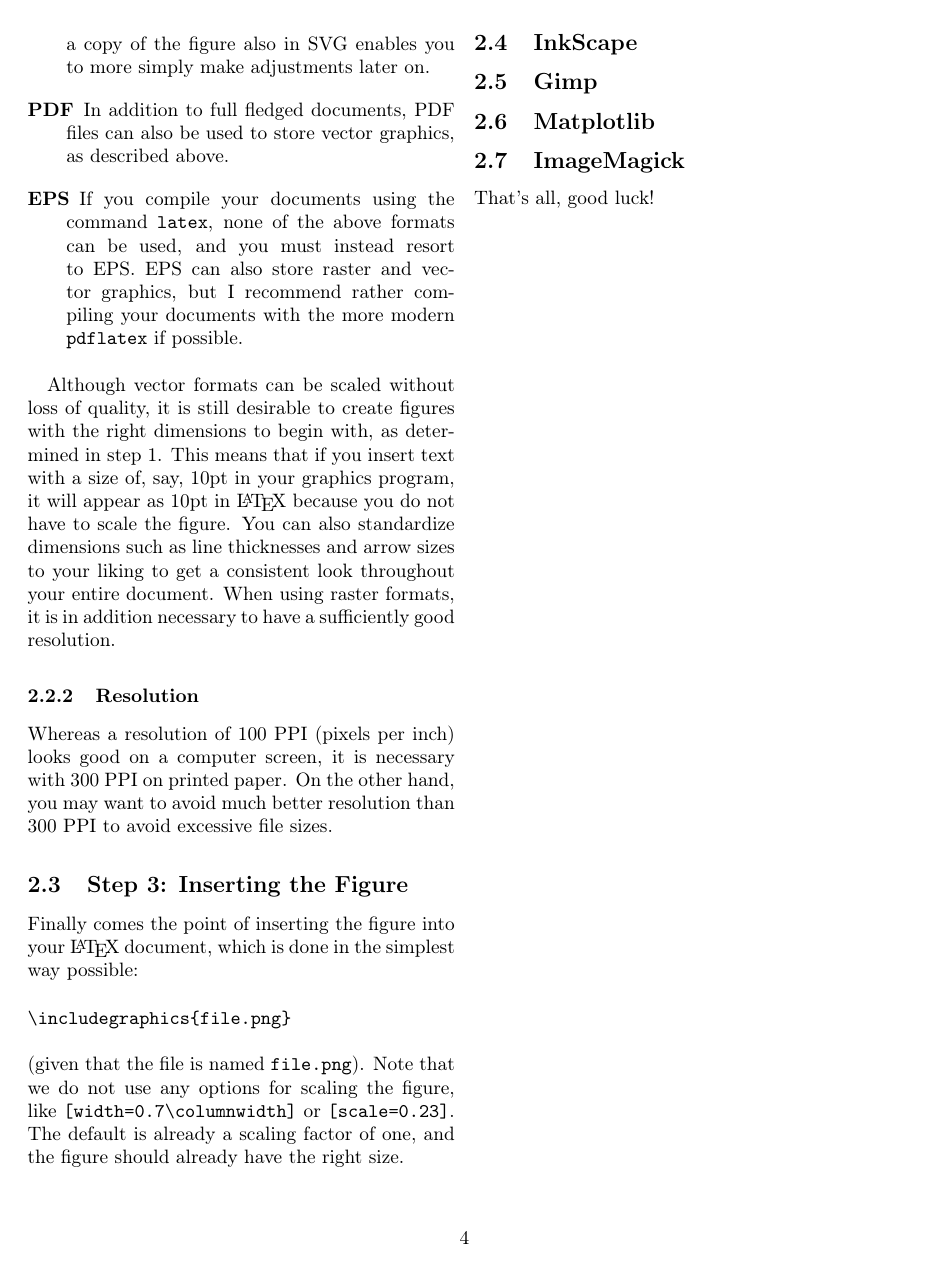
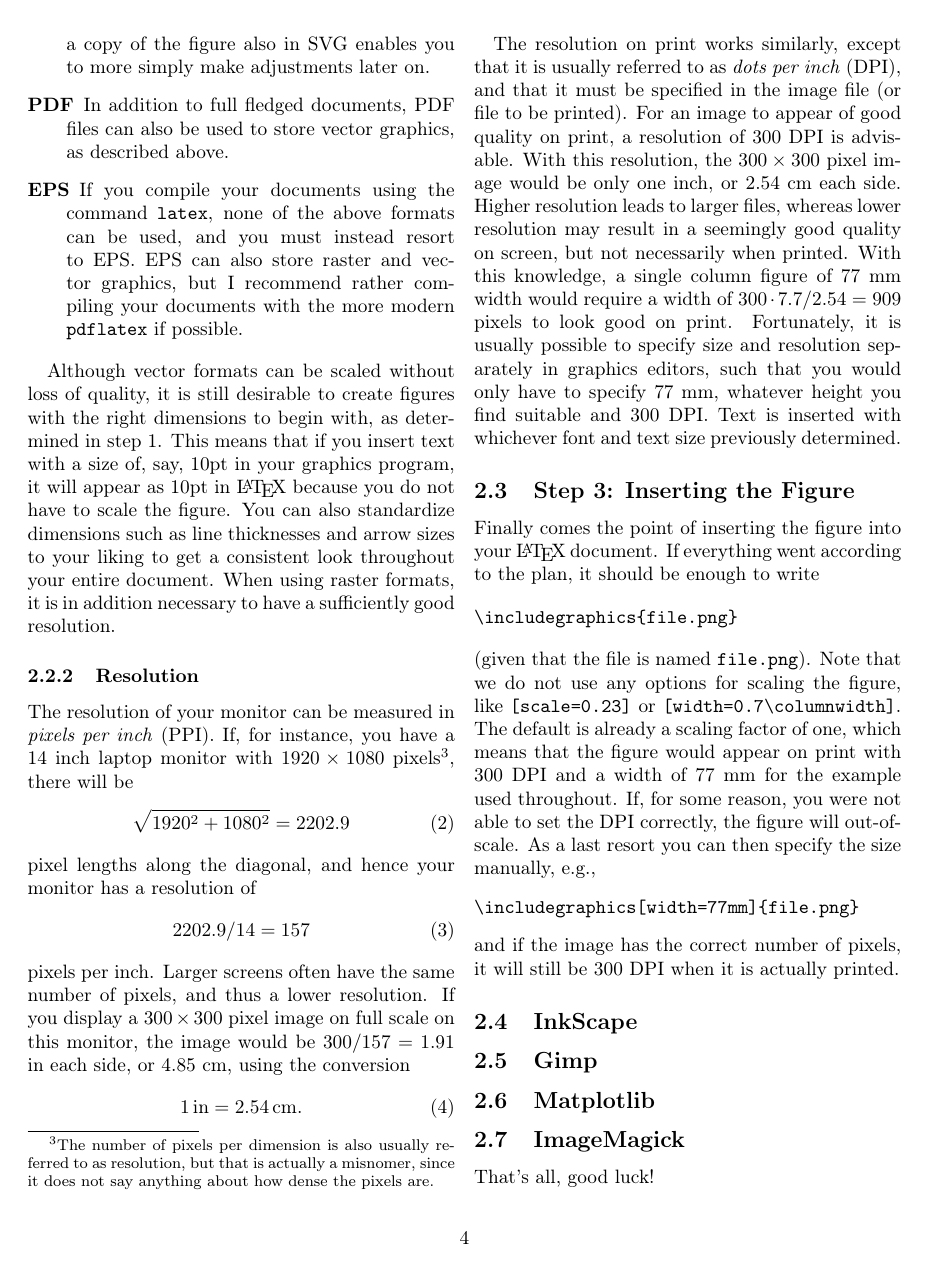
Before and after one commit to sigvaldm/notes, a LaTeX document (PublicationQualityGraphics/main.tex): page 4 of 4. Compiled offline with pdfLaTeX.

Commit message:
Finished the recipe part

```diff
--- a/PublicationQualityGraphics/main.tex
+++ b/PublicationQualityGraphics/main.tex
@@ -7,7 +7,7 @@
 \usepackage[english]{babel}
 \usepackage{xcolor}
 \usepackage{subcaption}
-\usepackage{cleveref}
+\usepackage[capitalise]{cleveref}
 \usepackage{fancyvrb}
 \VerbatimFootnotes
 
@@ -190,17 +190,33 @@ Although vector formats can be scaled without loss of quality, it is still desir
 When using raster formats, it is in addition necessary to have a sufficiently good resolution.
 
 \subsubsection{Resolution}
-Whereas a resolution of 100 PPI (pixels per inch) looks good on a computer screen, it is necessary with 300 PPI on printed paper.
-On the other hand, you may want to avoid much better resolution than 300 PPI to avoid excessive file sizes.
+The resolution of your monitor can be measured in \emph{pixels per inch} (PPI). If, for instance, you have a 14 inch laptop monitor with $1920\times1080$ pixels\footnote{The number of pixels per dimension is also usually referred to as resolution, but that is actually a misnomer, since it does not say anything about how dense the pixels are.}, there will be
+\begin{align}
+    \sqrt{1920^2+1080^2}=2202.9
+\end{align}
+pixel lengths along the diagonal, and hence your monitor has a resolution of
+\begin{align}
+    2202.9 / 14 = 157
+\end{align}
+pixels per inch. Larger screens often have the same number of pixels, and thus a lower resolution. If you display a $300\times300$ pixel image on full scale on this monitor, the image would be $300/157=1.91$ in each side, or 4.85 cm, using the conversion
+\begin{align}
+    1\,\text{in} = 2.54\,\text{cm}.
+\end{align}
+
+The resolution on print works similarly, except that it is usually referred to as \emph{dots per inch} (DPI), and that it must be specified in the image file (or file to be printed). For an image to appear of good quality on print, a resolution of 300 DPI is advisable. With this resolution, the $300\times300$ pixel image would be only one inch, or 2.54 cm each side. Higher resolution leads to larger files, whereas lower resolution may result in a seemingly good quality on screen, but not necessarily when printed. With this knowledge, a single column figure of 77 mm width would require a width of $300\cdot7.7/2.54=909$ pixels to look good on print. Fortunately, it is usually possible to specify size and resolution separately in graphics editors, such that you would only have to specify 77 mm, whatever height you find suitable and 300 DPI. Text is inserted with whichever font and text size previously determined.
 
 \subsection{Step 3: Inserting the Figure}
-Finally comes the point of inserting the figure into your \LaTeX{} document, which is done in the simplest way possible:
+Finally comes the point of inserting the figure into your \LaTeX{} document.
+If everything went according to the plan, it should be enough to write
 
 \begin{verbatim}
 \includegraphics{file.png}
 \end{verbatim}
-(given that the file is named \verb|file.png|). Note that we do not use any options for scaling the figure, like \verb|[width=0.7\columnwidth]| or \verb|[scale=0.23]|. The default is already a scaling factor of one, and the figure should already have the right size.
-\\
+(given that the file is named \verb|file.png|). Note that we do not use any options for scaling the figure, like \verb|[scale=0.23]| or \verb|[width=0.7\columnwidth]|. The default is already a scaling factor of one, which means that the figure would appear on print with 300 DPI and a width of 77 mm for the example used throughout. If, for some reason, you were not able to set the DPI correctly, the figure will out-of-scale. As a last resort you can then specify the size manually, e.g.,
+\begin{verbatim}
+\includegraphics[width=77mm]{file.png}
+\end{verbatim}
+and if the image has the correct number of pixels, it will still be 300 DPI when it is actually printed.
 
 \subsection{InkScape}
 \subsection{Gimp}
```
Also changed, not shown: PublicationQualityGraphics/main.pdf.
